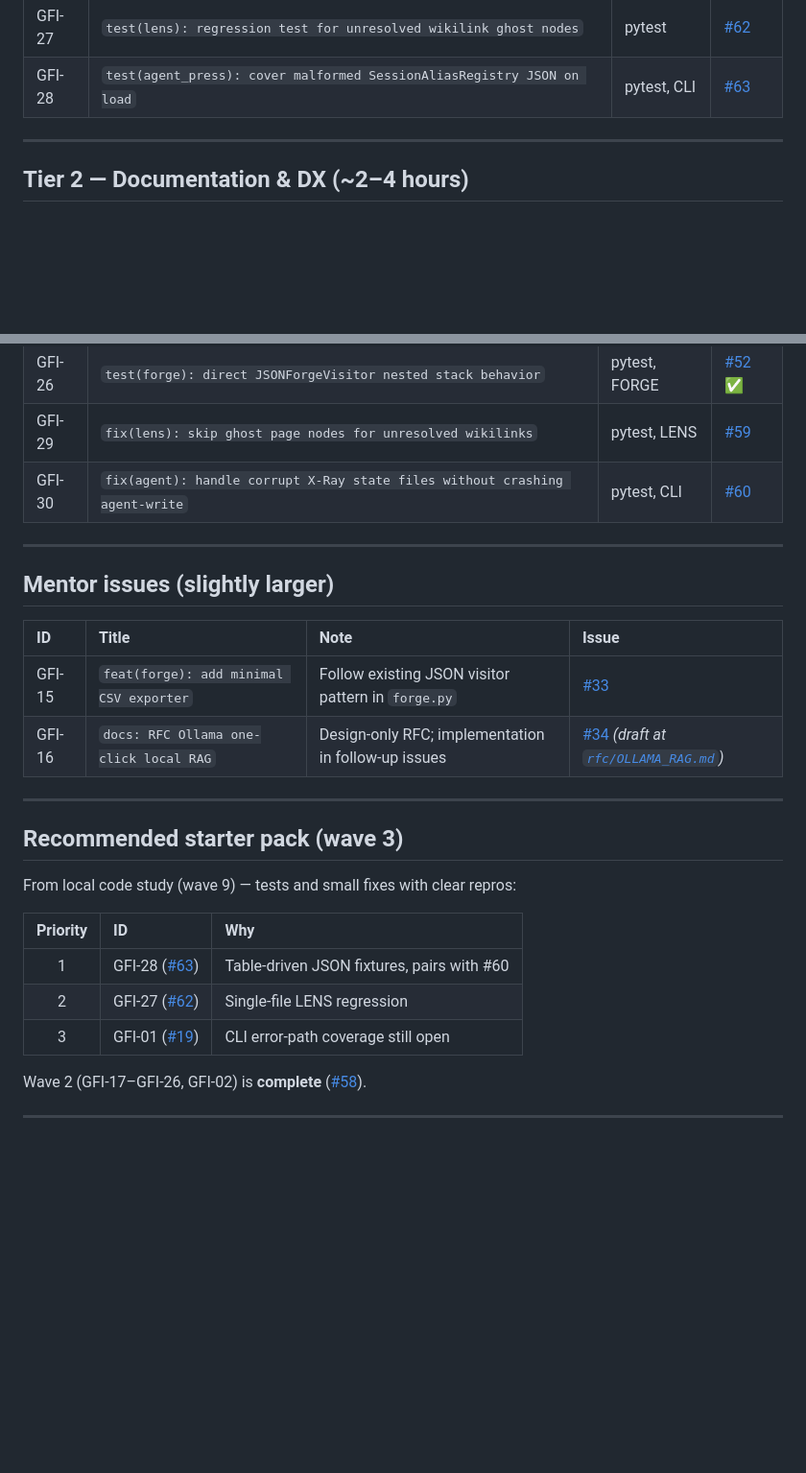
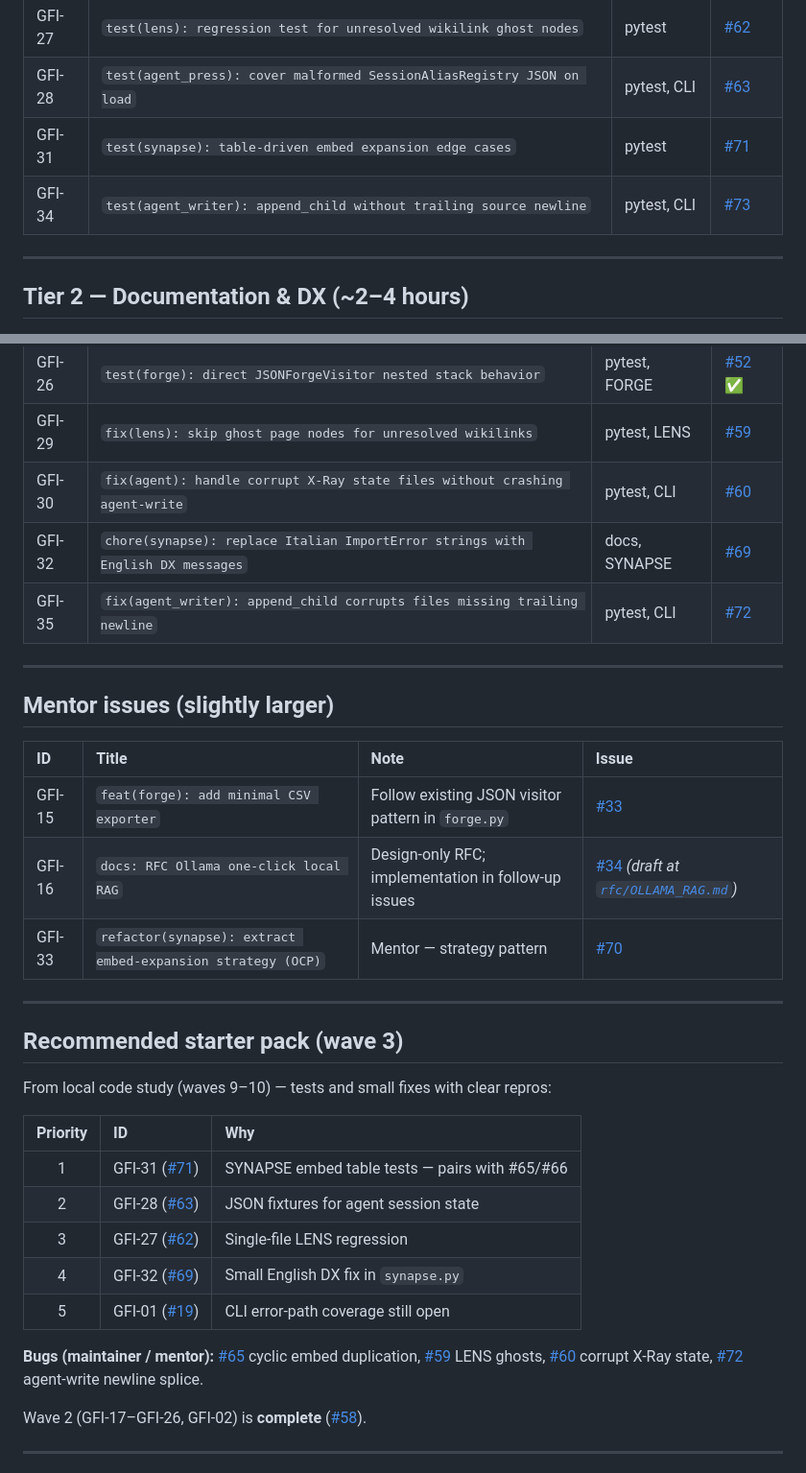
Before and after one commit to MarcoPorcellato/logseq-matryca-parser, a Markdown page: docs/GOOD_FIRST_ISSUES.md, 2 parts joined by grey strips. Shown at 96% size. GitHub-like rendering; blank space fills up the shorter version.

Commit message:
chore: update CHANGELOG and documentation for waves 4-11 contributor issues
- Added details for seven new issues from Clean Architecture code study in CHANGELOG.md.
- Documented bug findings from waves 9-10 and 11 in BUG_HUNT_REPORT.md.
- Updated GOOD_FIRST_ISSUES.md with new test cases and fixes related to recent issues.

```diff
--- a/docs/GOOD_FIRST_ISSUES.md
+++ b/docs/GOOD_FIRST_ISSUES.md
@@ -37,6 +37,8 @@ Ideal first PR: no production code changes, copy patterns from nearby tests.
 | GFI-24 | `test(synapse): direct build_synapse_metadata schema coverage` | pytest | [#51](https://github.com/MarcoPorcellato/logseq-matryca-parser/issues/51) ✅ |
 | GFI-27 | `test(lens): regression test for unresolved wikilink ghost nodes` | pytest | [#62](https://github.com/MarcoPorcellato/logseq-matryca-parser/issues/62) |
 | GFI-28 | `test(agent_press): cover malformed SessionAliasRegistry JSON on load` | pytest, CLI | [#63](https://github.com/MarcoPorcellato/logseq-matryca-parser/issues/63) |
+| GFI-31 | `test(synapse): table-driven embed expansion edge cases` | pytest | [#71](https://github.com/MarcoPorcellato/logseq-matryca-parser/issues/71) |
+| GFI-34 | `test(agent_writer): append_child without trailing source newline` | pytest, CLI | [#73](https://github.com/MarcoPorcellato/logseq-matryca-parser/issues/73) |
 
 ---
 
@@ -63,6 +65,8 @@ Ideal first PR: no production code changes, copy patterns from nearby tests.
 | GFI-26 | `test(forge): direct JSONForgeVisitor nested stack behavior` | pytest, FORGE | [#52](https://github.com/MarcoPorcellato/logseq-matryca-parser/issues/52) ✅ |
 | GFI-29 | `fix(lens): skip ghost page nodes for unresolved wikilinks` | pytest, LENS | [#59](https://github.com/MarcoPorcellato/logseq-matryca-parser/issues/59) |
 | GFI-30 | `fix(agent): handle corrupt X-Ray state files without crashing agent-write` | pytest, CLI | [#60](https://github.com/MarcoPorcellato/logseq-matryca-parser/issues/60) |
+| GFI-32 | `chore(synapse): replace Italian ImportError strings with English DX messages` | docs, SYNAPSE | [#69](https://github.com/MarcoPorcellato/logseq-matryca-parser/issues/69) |
+| GFI-35 | `fix(agent_writer): append_child corrupts files missing trailing newline` | pytest, CLI | [#72](https://github.com/MarcoPorcellato/logseq-matryca-parser/issues/72) |
 
 ---
 
@@ -72,18 +76,23 @@ Ideal first PR: no production code changes, copy patterns from nearby tests.
 | :--- | :--- | :--- | :--- |
 | GFI-15 | `feat(forge): add minimal CSV exporter` | Follow existing JSON visitor pattern in `forge.py` | [#33](https://github.com/MarcoPorcellato/logseq-matryca-parser/issues/33) |
 | GFI-16 | `docs: RFC Ollama one-click local RAG` | Design-only RFC; implementation in follow-up issues | [#34](https://github.com/MarcoPorcellato/logseq-matryca-parser/issues/34) *(draft at [`rfc/OLLAMA_RAG.md`](rfc/OLLAMA_RAG.md))* |
+| GFI-33 | `refactor(synapse): extract embed-expansion strategy (OCP)` | Mentor — strategy pattern | [#70](https://github.com/MarcoPorcellato/logseq-matryca-parser/issues/70) |
 
 ---
 
 ## Recommended starter pack (wave 3)
 
-From local code study (wave 9) — tests and small fixes with clear repros:
+From local code study (waves 9–10) — tests and small fixes with clear repros:
 
 | Priority | ID | Why |
 | :---: | :--- | :--- |
-| 1 | GFI-28 ([#63](https://github.com/MarcoPorcellato/logseq-matryca-parser/issues/63)) | Table-driven JSON fixtures, pairs with #60 |
-| 2 | GFI-27 ([#62](https://github.com/MarcoPorcellato/logseq-matryca-parser/issues/62)) | Single-file LENS regression |
-| 3 | GFI-01 ([#19](https://github.com/MarcoPorcellato/logseq-matryca-parser/issues/19)) | CLI error-path coverage still open |
+| 1 | GFI-31 ([#71](https://github.com/MarcoPorcellato/logseq-matryca-parser/issues/71)) | SYNAPSE embed table tests — pairs with #65/#66 |
+| 2 | GFI-28 ([#63](https://github.com/MarcoPorcellato/logseq-matryca-parser/issues/63)) | JSON fixtures for agent session state |
+| 3 | GFI-27 ([#62](https://github.com/MarcoPorcellato/logseq-matryca-parser/issues/62)) | Single-file LENS regression |
+| 4 | GFI-32 ([#69](https://github.com/MarcoPorcellato/logseq-matryca-parser/issues/69)) | Small English DX fix in `synapse.py` |
+| 5 | GFI-01 ([#19](https://github.com/MarcoPorcellato/logseq-matryca-parser/issues/19)) | CLI error-path coverage still open |
+
+**Bugs (maintainer / mentor):** [#65](https://github.com/MarcoPorcellato/logseq-matryca-parser/issues/65) cyclic embed duplication, [#59](https://github.com/MarcoPorcellato/logseq-matryca-parser/issues/59) LENS ghosts, [#60](https://github.com/MarcoPorcellato/logseq-matryca-parser/issues/60) corrupt X-Ray state, [#72](https://github.com/MarcoPorcellato/logseq-matryca-parser/issues/72) agent-write newline splice.
 
 Wave 2 (GFI-17–GFI-26, GFI-02) is **complete** ([#58](https://github.com/MarcoPorcellato/logseq-matryca-parser/pull/58)).
 
```
Also changed, not shown: CHANGELOG.md (+2 -0 lines), docs/BUG_HUNT_REPORT.md (+4 -0 lines).
